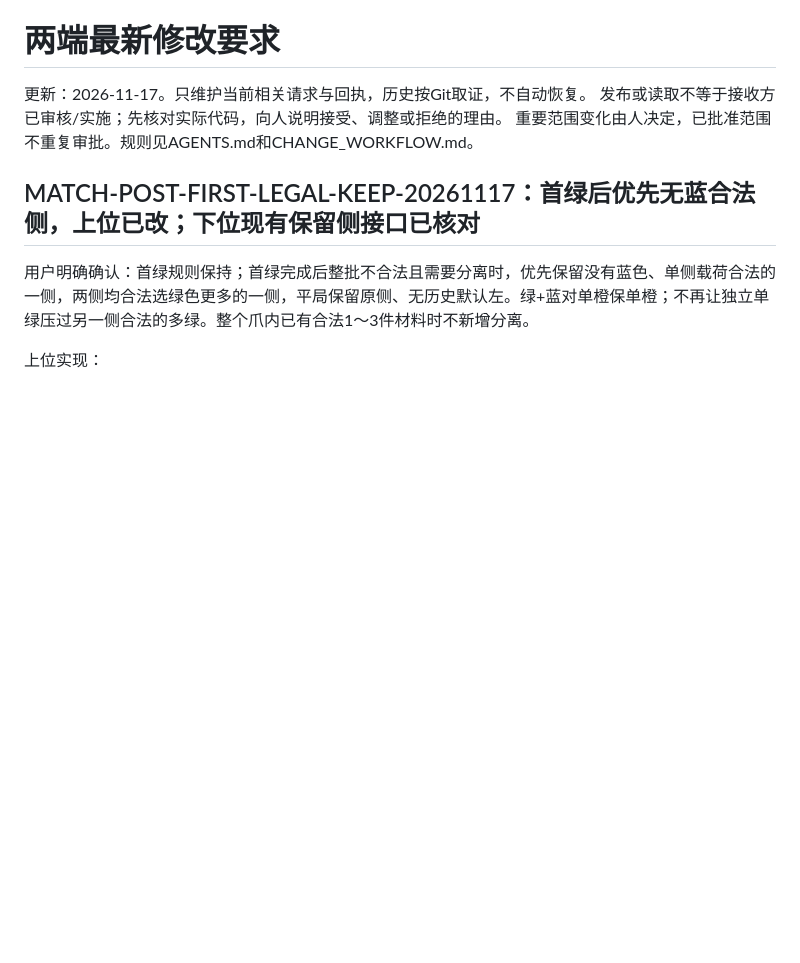
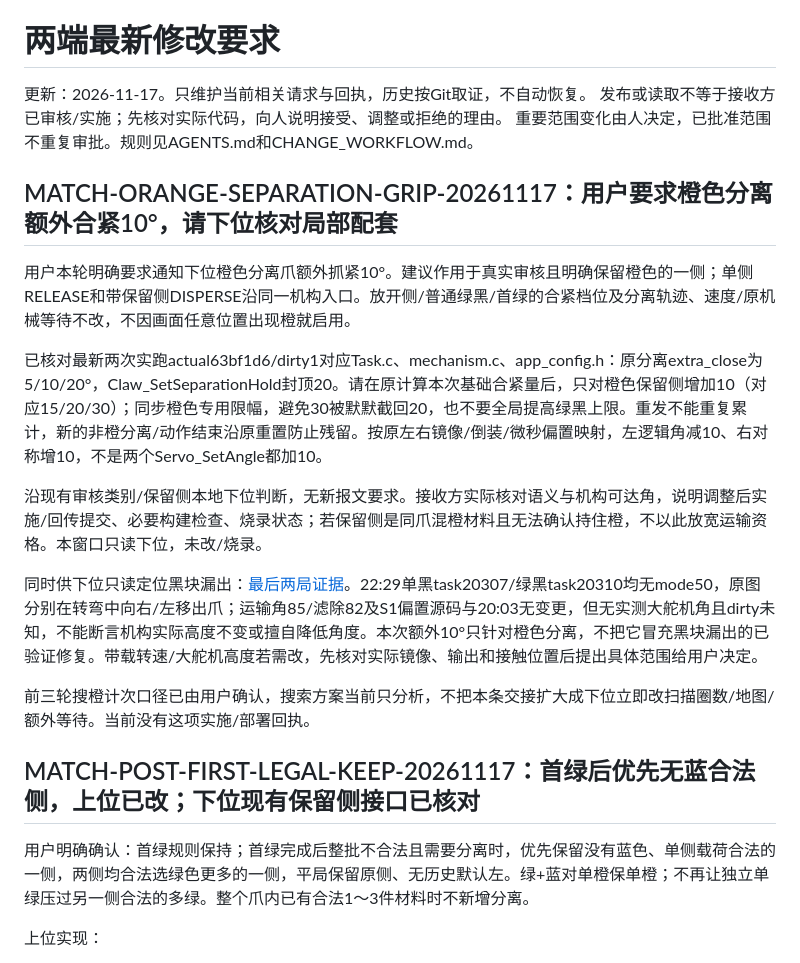
Before and after one commit to danmo-teng/shijue_fangan, a Markdown page: docs/CROSS_REPO_REQUESTS.md, the part around the change. Drawn GitHub-style; blank space fills up the shorter version.

Commit message:
Analyze carried-core loss and hand off orange separation grip adjustment

```diff
--- a/docs/CROSS_REPO_REQUESTS.md
+++ b/docs/CROSS_REPO_REQUESTS.md
@@ -9,6 +9,19 @@
 
 
 
+
+
+## MATCH-ORANGE-SEPARATION-GRIP-20261117：用户要求橙色分离额外合紧10°，请下位核对局部配套
+
+用户本轮明确要求通知下位橙色分离爪额外抓紧10°。建议作用于真实审核且明确保留橙色的一侧；单侧RELEASE和带保留侧DISPERSE沿同一机构入口。放开侧/普通绿黑/首绿的合紧档位及分离轨迹、速度/原机械等待不改，不因画面任意位置出现橙就启用。
+
+已核对最新两次实跑actual63bf1d6/dirty1对应Task.c、mechanism.c、app_config.h：原分离extra_close为5/10/20°，Claw_SetSeparationHold封顶20。请在原计算本次基础合紧量后，只对橙色保留侧增加10（对应15/20/30）；同步橙色专用限幅，避免30被默默截回20，也不要全局提高绿黑上限。重发不能重复累计，新的非橙分离/动作结束沿原重置防止残留。按原左右镜像/倒装/微秒偏置映射，左逻辑角减10、右对称增10，不是两个Servo_SetAngle都加10。
+
+沿现有审核类别/保留侧本地下位判断，无新报文要求。接收方实际核对语义与机构可达角，说明调整后实施/回传提交、必要构建检查、烧录状态；若保留侧是同爪混橙材料且无法确认持住橙，不以此放宽运输资格。本窗口只读下位，未改/烧录。
+
+同时供下位只读定位黑块漏出：[最后两局证据](reports/competition_20261117_black_slip/README.md)。22:29单黑task20307/绿黑task20310均无mode50，原图分别在转弯中向右/左移出爪；运输角85/滤除82及S1偏置源码与20:03无变更，但无实测大舵机角且dirty未知，不能断言机构实际高度不变或擅自降低角度。本次额外10°只针对橙色分离，不把它冒充黑块漏出的已验证修复。带载转速/大舵机高度若需改，先核对实际镜像、输出和接触位置后提出具体范围给用户决定。
+
+前三轮搜橙计次口径已由用户确认，搜索方案当前只分析，不把本条交接扩大成下位立即改扫描圈数/地图/额外等待。当前没有这项实施/部署回执。
 
 ## MATCH-POST-FIRST-LEGAL-KEEP-20261117：首绿后优先无蓝合法侧，上位已改；下位现有保留侧接口已核对
 
```
Also changed, not shown: docs/PROJECT_STATUS.md (+2 -0 lines), docs/PROJECT_TODO.md (+3 -0 lines), docs/reports/competition_20261117_black_slip/run2229_clip2_idx11.jpg (added), docs/reports/competition_20261117_black_slip/run2229_clip2_idx13.jpg (added), docs/reports/competition_20261117_black_slip/run2229_clip2_idx15.jpg (added), docs/reports/competition_20261117_black_slip/run2229_clip2_idx18.jpg (added), docs/reports/competition_20261117_black_slip/run2229_clip3_idx23.jpg (added), docs/reports/competition_20261117_black_slip/run2229_clip3_idx33.jpg (added), 3 other files.
